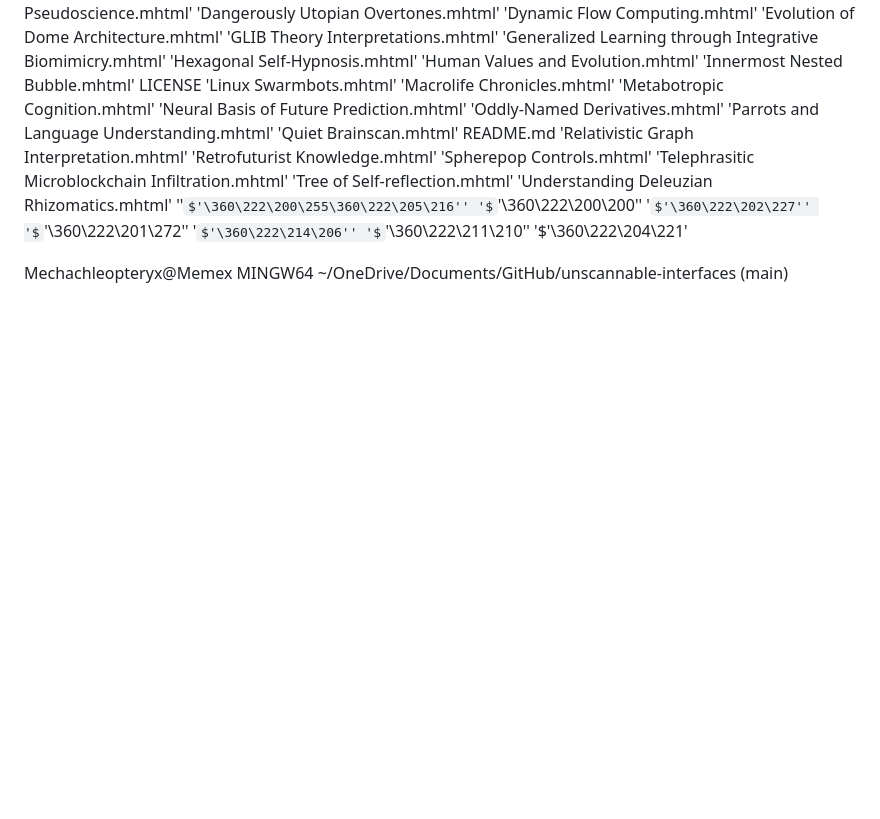
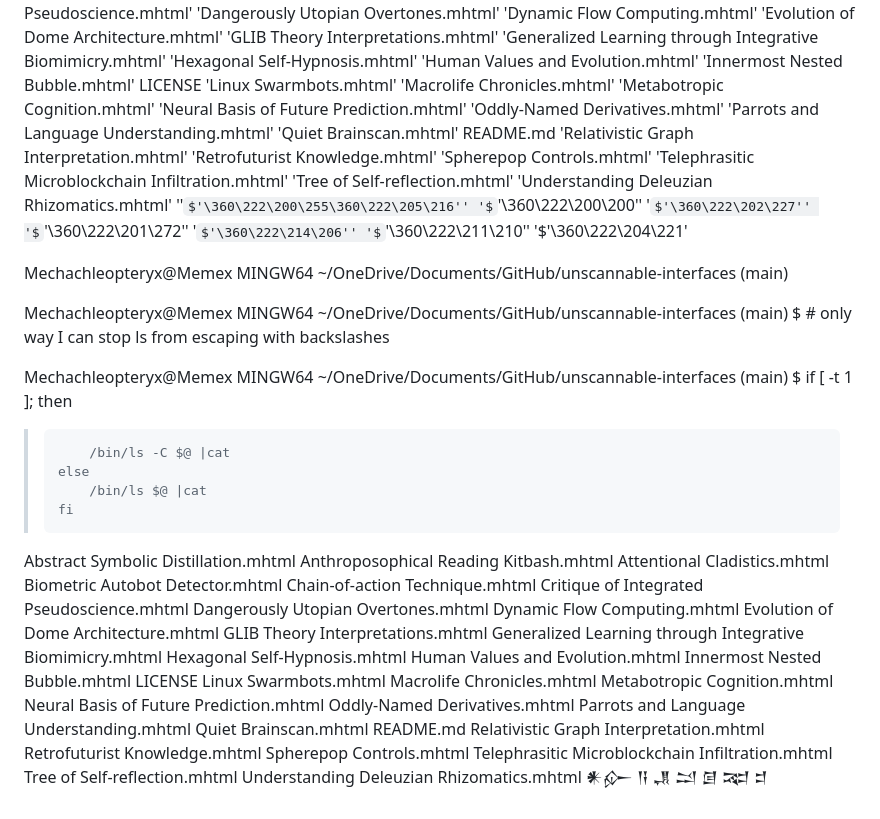
Before and after one commit to standardgalactic/unscannable-interfaces, a Markdown page: README.md, the part around the change. GitHub-like rendering; some formulas as TeX source; blank space fills up the shorter version.

```diff
--- a/README.md
+++ b/README.md
@@ -170,3 +170,43 @@ $ ls
 ''$'\360\222\200\255\360\222\205\216'' '$'\360\222\200\200'' '$'\360\222\202\227'' '$'\360\222\201\272'' '$'\360\222\214\206'' '$'\360\222\211\210'' '$'\360\222\204\221'
 
 Mechachleopteryx@Memex MINGW64 ~/OneDrive/Documents/GitHub/unscannable-interfaces (main)
+
+Mechachleopteryx@Memex MINGW64 ~/OneDrive/Documents/GitHub/unscannable-interfaces (main)
+$     # only way I can stop ls from escaping with backslashes
+
+Mechachleopteryx@Memex MINGW64 ~/OneDrive/Documents/GitHub/unscannable-interfaces (main)
+$     if [ -t 1 ]; then
+>         /bin/ls -C $@ |cat
+>     else
+>         /bin/ls $@ |cat
+>     fi
+Abstract Symbolic Distillation.mhtml
+Anthroposophical Reading Kitbash.mhtml
+Attentional Cladistics.mhtml
+Biometric Autobot Detector.mhtml
+Chain-of-action Technique.mhtml
+Critique of Integrated Pseudoscience.mhtml
+Dangerously Utopian Overtones.mhtml
+Dynamic Flow Computing.mhtml
+Evolution of Dome Architecture.mhtml
+GLIB Theory Interpretations.mhtml
+Generalized Learning through Integrative Biomimicry.mhtml
+Hexagonal Self-Hypnosis.mhtml
+Human Values and Evolution.mhtml
+Innermost Nested Bubble.mhtml
+LICENSE
+Linux Swarmbots.mhtml
+Macrolife Chronicles.mhtml
+Metabotropic Cognition.mhtml
+Neural Basis of Future Prediction.mhtml
+Oddly-Named Derivatives.mhtml
+Parrots and Language Understanding.mhtml
+Quiet Brainscan.mhtml
+README.md
+Relativistic Graph Interpretation.mhtml
+Retrofuturist Knowledge.mhtml
+Spherepop Controls.mhtml
+Telephrasitic Microblockchain Infiltration.mhtml
+Tree of Self-reflection.mhtml
+Understanding Deleuzian Rhizomatics.mhtml
+𒀭𒅎 𒀀 𒂗 𒁺 𒌆 𒉈 𒄑
```
